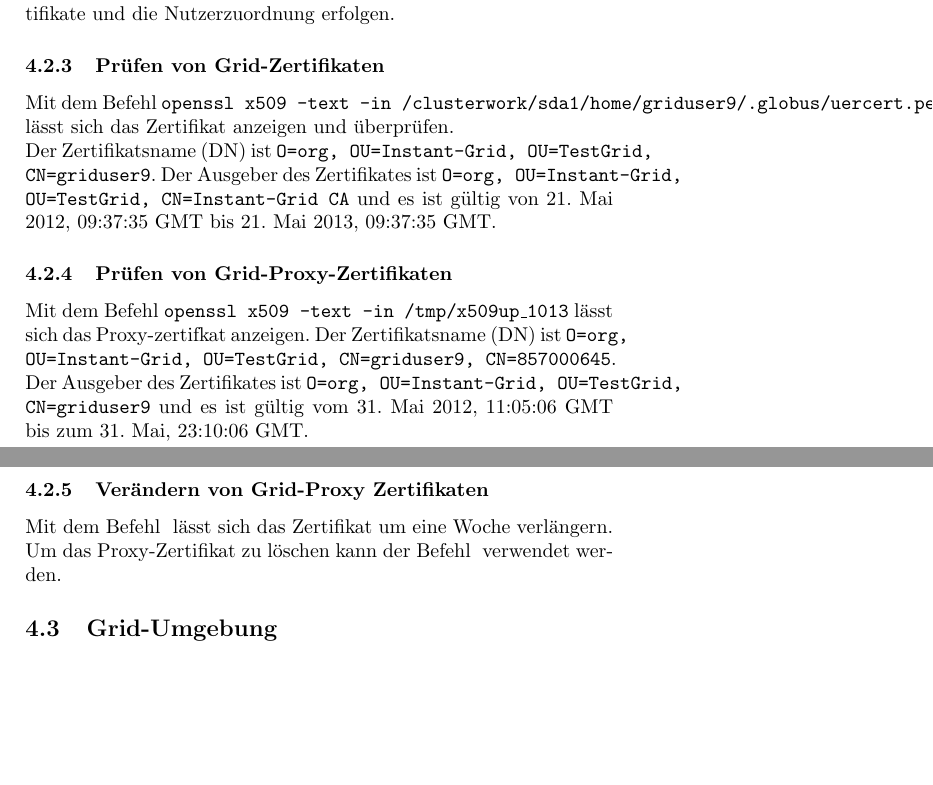
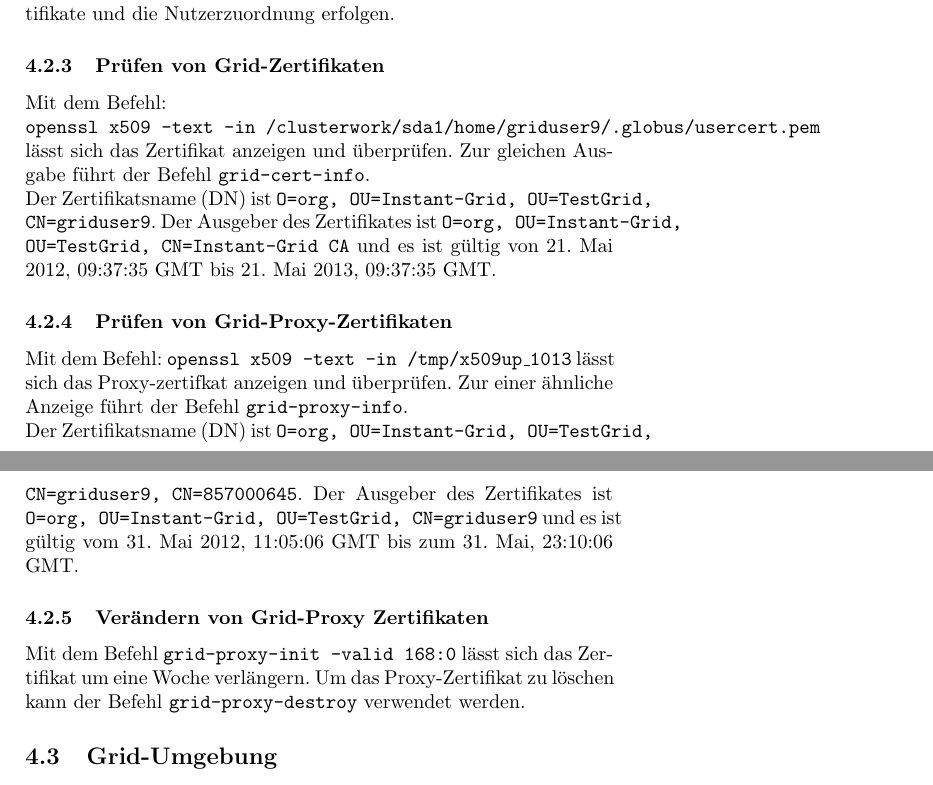
Before and after one commit to cap1/code_grid, a LaTeX document (All_Tasks.tex, which reads task_05/contents_05.tex): two parts of pages 10 and 11 of 11, joined at a grey line, cut so that both start at the same text, the shorter picture padded with empty space. Compiled offline with pdfLaTeX.

Commit message:
fixed typo and added commands

```diff
--- a/task_05/contents_05.tex
+++ b/task_05/contents_05.tex
@@ -71,27 +71,30 @@
 		der Zertifikate und die Nutzerzuordnung erfolgen.
 
 	\subsubsection{Prüfen von Grid-Zertifikaten}
-		Mit dem Befehl
-		\texttt{openssl x509 -text -in /clusterwork/sda1/home/griduser9/.globus/uercert.pem}
-		lässt sich das Zertifikat anzeigen und überprüfen.\\
+		Mit dem Befehl: \\
+		\texttt{openssl x509 -text -in /clusterwork/sda1/home/griduser9/.globus/usercert.pem}
+		lässt sich das Zertifikat anzeigen und überprüfen.
+		Zur gleichen Ausgabe führt der Befehl \texttt{grid-cert-info}.\\
 		Der Zertifikatsname (DN) ist \texttt{O=org, OU=Instant-Grid, OU=TestGrid, CN=griduser9}.
 		Der Ausgeber des Zertifikates ist \texttt{O=org, OU=Instant-Grid, OU=TestGrid, CN=Instant-Grid CA}
 		und es ist gültig von 21. Mai 2012, 09:37:35 GMT bis 21. Mai 2013, 09:37:35 GMT.
 
 	\subsubsection{Prüfen von Grid-Proxy-Zertifikaten}
-		Mit dem Befehl
+		Mit dem Befehl:
 		\texttt{openssl x509 -text -in /tmp/x509up\_1013}
-		lässt sich das Proxy-zertifkat anzeigen.
+		lässt sich das Proxy-zertifkat anzeigen und überprüfen.
+		Zur einer ähnliche Anzeige führt der Befehl
+		\texttt{grid-proxy-info}.\\
 		Der Zertifikatsname (DN) ist \texttt{O=org, OU=Instant-Grid, OU=TestGrid, CN=griduser9, CN=857000645}.
 		Der Ausgeber des Zertifikates ist \texttt{O=org, OU=Instant-Grid, OU=TestGrid, CN=griduser9}
 		und es ist gültig vom 31. Mai 2012, 11:05:06 GMT bis zum 31. Mai, 23:10:06 GMT.
 
 	\subsubsection{Verändern von Grid-Proxy Zertifikaten}
 		Mit dem Befehl
-		\texttt{}
+		\texttt{grid-proxy-init -valid 168:0}
 		lässt sich das Zertifikat um eine Woche verlängern.
 		Um das Proxy-Zertifikat zu löschen kann der Befehl
-		\texttt{}
+		\texttt{grid-proxy-destroy}
 		verwendet werden.
 
 \subsection{Grid-Umgebung}
```
